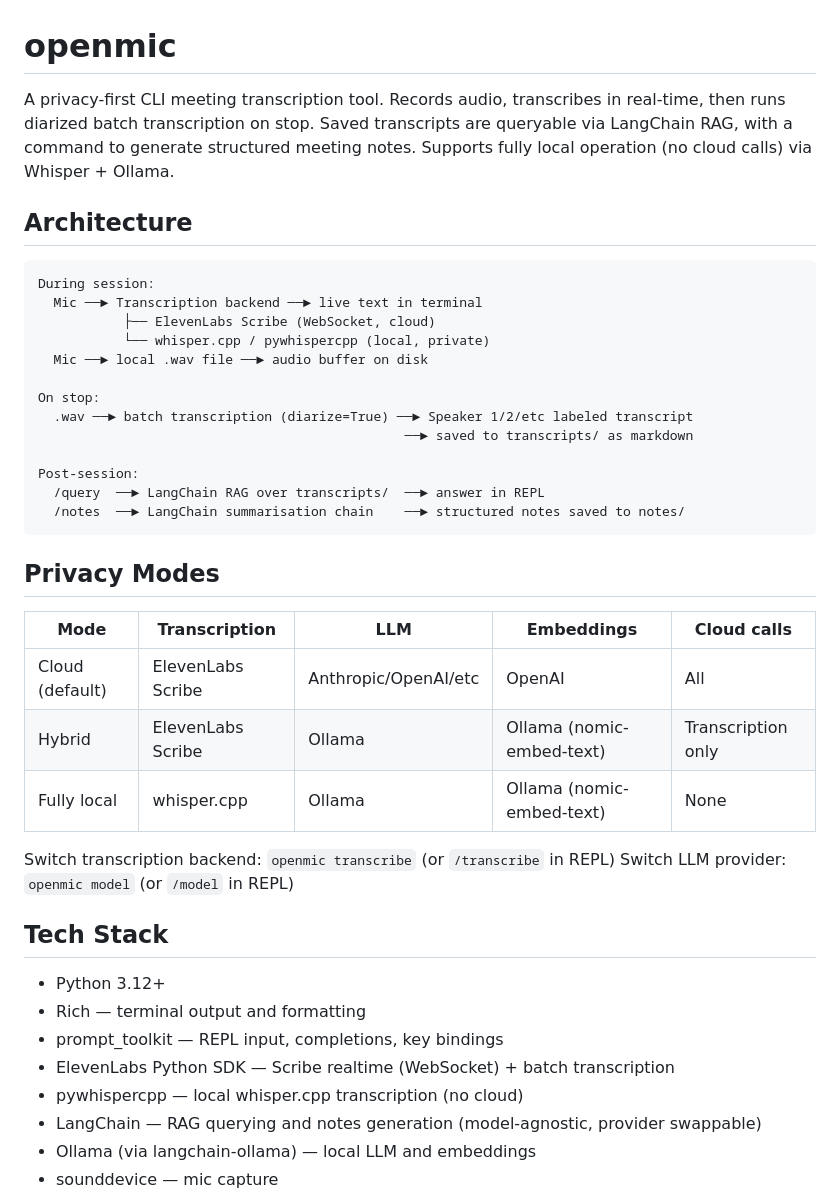
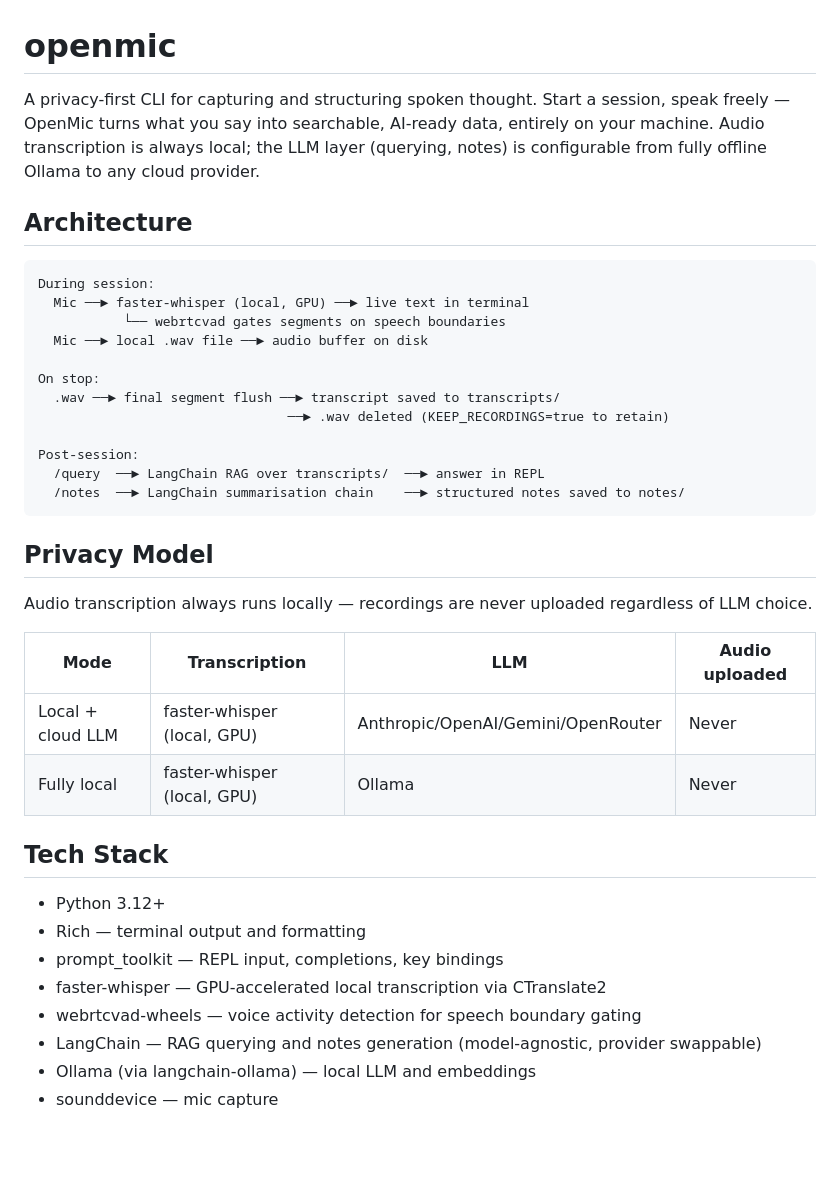
Before and after one commit to fushipanda/openmic, a Markdown page: CLAUDE.md, the part around one of its changes. GitHub-like rendering; blank space fills up the shorter version.

````diff
--- a/CLAUDE.md
+++ b/CLAUDE.md
@@ -1,46 +1,40 @@
 # openmic
 
-A privacy-first CLI meeting transcription tool. Records audio, transcribes in real-time,
-then runs diarized batch transcription on stop. Saved transcripts are queryable via LangChain
-RAG, with a command to generate structured meeting notes. Supports fully local operation
-(no cloud calls) via Whisper + Ollama.
+A privacy-first CLI for capturing and structuring spoken thought. Start a session, speak freely — OpenMic turns what you say into searchable, AI-ready data, entirely on your machine. Audio transcription is always local; the LLM layer (querying, notes) is configurable from fully offline Ollama to any cloud provider.
 
 ## Architecture
 
 ```
 During session:
-  Mic ──► Transcription backend ──► live text in terminal
-           ├── ElevenLabs Scribe (WebSocket, cloud)
-           └── whisper.cpp / pywhispercpp (local, private)
+  Mic ──► faster-whisper (local, GPU) ──► live text in terminal
+           └── webrtcvad gates segments on speech boundaries
   Mic ──► local .wav file ──► audio buffer on disk
 
 On stop:
-  .wav ──► batch transcription (diarize=True) ──► Speaker 1/2/etc labeled transcript
-                                               ──► saved to transcripts/ as markdown
+  .wav ──► final segment flush ──► transcript saved to transcripts/
+                                ──► .wav deleted (KEEP_RECORDINGS=true to retain)
 
 Post-session:
   /query  ──► LangChain RAG over transcripts/  ──► answer in REPL
   /notes  ──► LangChain summarisation chain    ──► structured notes saved to notes/
 ```
 
-## Privacy Modes
+## Privacy Model
 
-| Mode | Transcription | LLM | Embeddings | Cloud calls |
-|------|--------------|-----|------------|-------------|
-| Cloud (default) | ElevenLabs Scribe | Anthropic/OpenAI/etc | OpenAI | All |
-| Hybrid | ElevenLabs Scribe | Ollama | Ollama (nomic-embed-text) | Transcription only |
-| Fully local | whisper.cpp | Ollama | Ollama (nomic-embed-text) | None |
+Audio transcription always runs locally — recordings are never uploaded regardless of LLM choice.
 
-Switch transcription backend: `openmic transcribe` (or `/transcribe` in REPL)
-Switch LLM provider: `openmic model` (or `/model` in REPL)
+| Mode | Transcription | LLM | Audio uploaded |
+|------|--------------|-----|----------------|
+| Local + cloud LLM | faster-whisper (local, GPU) | Anthropic/OpenAI/Gemini/OpenRouter | Never |
+| Fully local | faster-whisper (local, GPU) | Ollama | Never |
 
 ## Tech Stack
 
 - Python 3.12+
 - Rich — terminal output and formatting
 - prompt_toolkit — REPL input, completions, key bindings
-- ElevenLabs Python SDK — Scribe realtime (WebSocket) + batch transcription
-- pywhispercpp — local whisper.cpp transcription (no cloud)
+- faster-whisper — GPU-accelerated local transcription via CTranslate2
+- webrtcvad-wheels — voice activity detection for speech boundary gating
 - LangChain — RAG querying and notes generation (model-agnostic, provider swappable)
 - Ollama (via langchain-ollama) — local LLM and embeddings
 - sounddevice — mic capture
````
Also changed, not shown: other parts of CLAUDE.md (+31 -7 lines).
